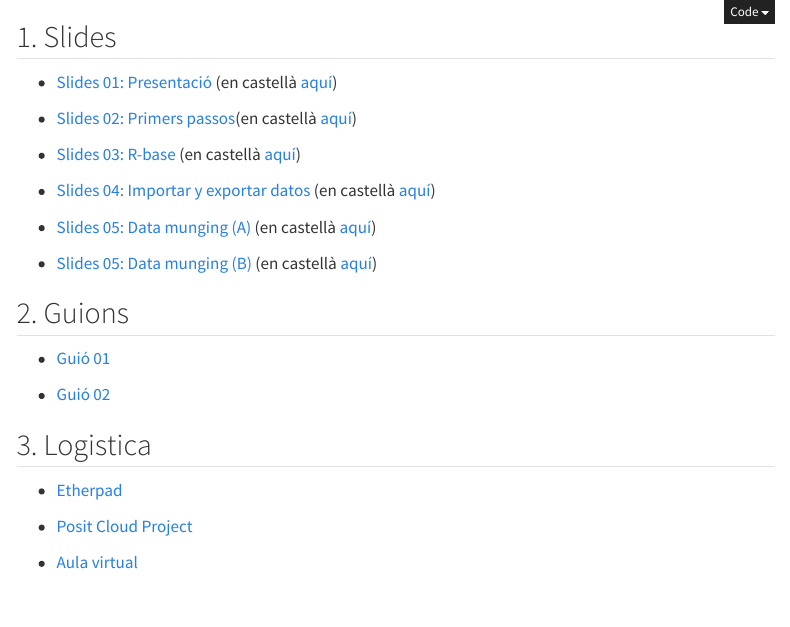
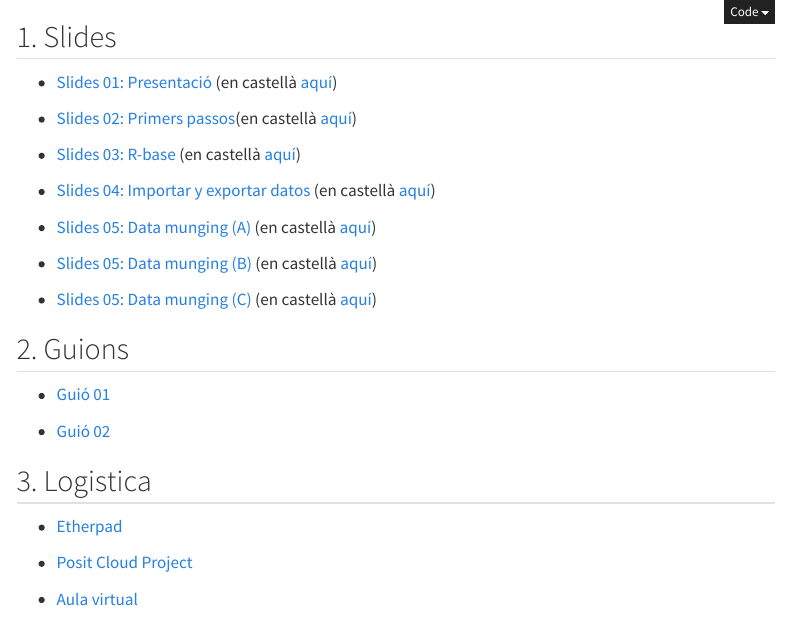
Before and after one commit to perezp44/ITA-24-25-web, a Quarto document (index.qmd): the page in a window 1100 px wide, from its top. Rendered offline with R 4.5, knitr and Pandoc in place of Quarto, with nearby package versions; menus at the side of the page are left out; long lines of code are wrapped.

Commit message:
slides_05c

```diff
--- a/index.qmd
+++ b/index.qmd
@@ -19,6 +19,7 @@ link-external-newwindow: true
 
 - [Slides 05: Data munging (B)](./slides/slides_05B_data-munging_val.html){target="_blank"} (en castellà [aquí](./slides/slides_05B_data-munging.html){target="_blank"})
 
+- [Slides 05: Data munging (C)](./slides/slides_05C_data-munging_val.html){target="_blank"} (en castellà [aquí](./slides/slides_05C_data-munging.html){target="_blank"})
 
 
 
```
Also changed, not shown: docs/search.json, slides/slides_05C_data-munging.html (added), slides/slides_05C_data-munging_val.html (added), 5 other files.
